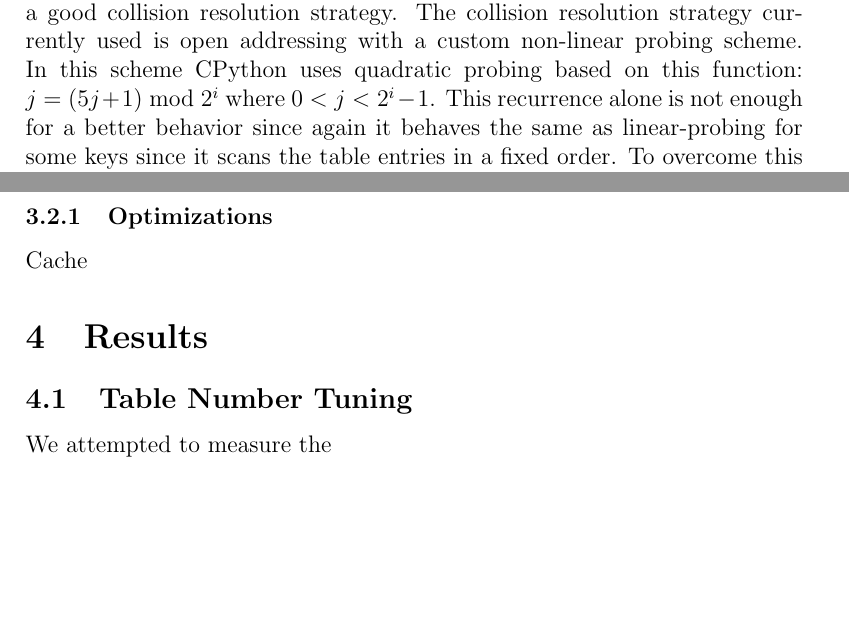
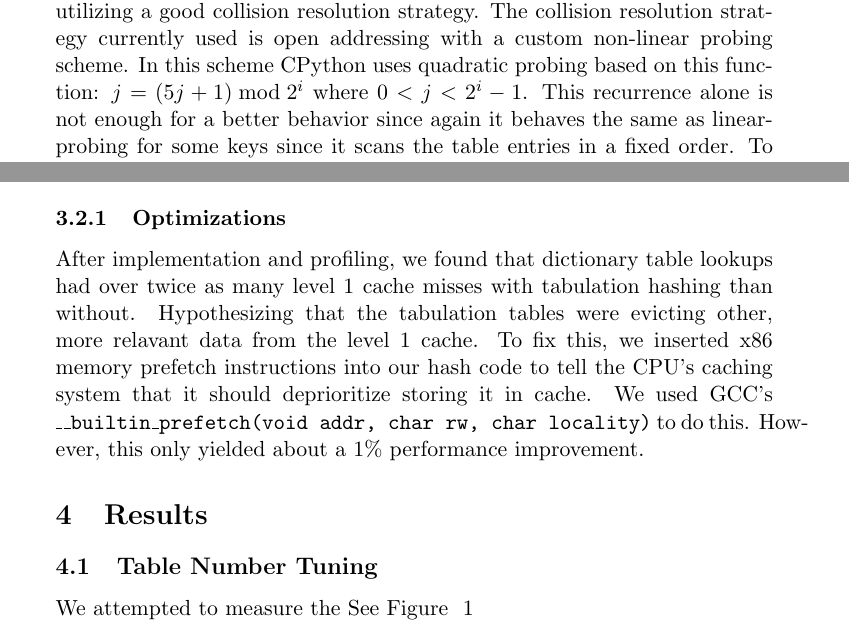
Before and after one commit to tageorgiou/cloakedsnake, a LaTeX paper (docs/paper.tex): two parts of pages 4 and 6 of 10 before the commit and two parts of pages 3 and 5 of 9 after it, joined at a grey line, cut so that both start at the same text, the shorter picture padded with empty space. Compiled offline with pdfLaTeX.

Commit message:
Add more things to the paper

```diff
--- a/docs/paper.tex
+++ b/docs/paper.tex
@@ -7,7 +7,7 @@
         Pedram Razavi
 }
 \date{\today}
-\documentclass[12pt]{article}
+\documentclass[11pt]{article}
 \usepackage[pdftex]{graphicx}
 
 \begin{document}
@@ -100,12 +100,20 @@ We prepopulated random tables in memory with random bits from random.org, which
 
 \subsubsection{Optimizations}
 
-Cache
+After implementation and profiling, we found that dictionary table lookups had
+over twice as many level 1 cache misses with tabulation hashing than without.
+Hypothesizing that the tabulation tables were evicting other, more relavant
+data from the level 1 cache.  To fix this, we inserted x86 memory prefetch
+instructions into our hash code to tell the CPU's caching system that it should
+deprioritize storing it in cache.  We used GCC's
+\begin{tt}\_\_builtin\_prefetch(void \*addr, char rw, char locality)\end{tt}
+to do this.  However, this only yielded about a 1\% performance improvement.
 
 \section{Results}
 
 \subsection{Table Number Tuning}
 
 We attempted to measure the
+See Figure ~\ref{fig:tables}
  \begin{figure}[H]
    \centering
@@ -113,4 +121,5 @@ We attempted to measure the
    \caption{}
+   \label{fig:tables}
  \end{figure}
 
 Eight tables provided the best performance.
```
Also changed, not shown: docs/paper.tex (2 more changed lines), 3 other files.
